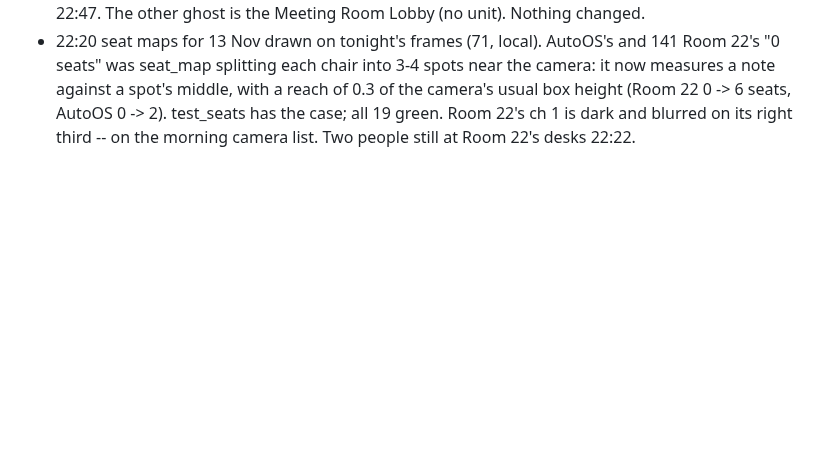
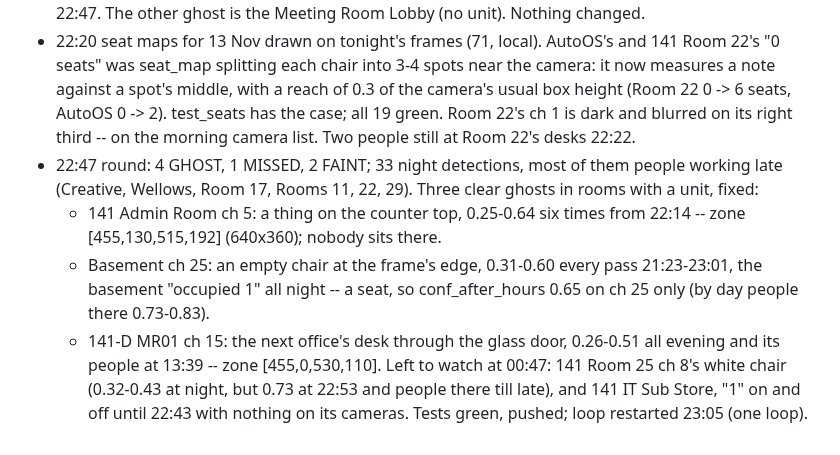
Before and after one commit to shamroze153/EnergyCam, a Markdown page: docs/night_log.md, the part around the change. Rendered like a GitHub page; blank space fills up the shorter version.

Commit message:
Night log: 22:47 round
Co-Authored-By: Claude Opus 5.5 <noreply@anthropic.com>

```diff
--- a/docs/night_log.md
+++ b/docs/night_log.md
@@ -500,3 +500,17 @@ Two or three lines a round; picture file names, never pictures.
   (Room 22 0 -> 6 seats, AutoOS 0 -> 2). test_seats has the case; all
   19 green. Room 22's ch 1 is dark and blurred on its right third --
   on the morning camera list. Two people still at Room 22's desks 22:22.
+* 22:47 round: 4 GHOST, 1 MISSED, 2 FAINT; 33 night detections, most
+  of them people working late (Creative, Wellows, Room 17, Rooms 11, 22,
+  29). Three clear ghosts in rooms with a unit, fixed:
+  - 141 Admin Room ch 5: a thing on the counter top, 0.25-0.64 six times
+    from 22:14 -- zone [455,130,515,192] (640x360); nobody sits there.
+  - Basement ch 25: an empty chair at the frame's edge, 0.31-0.60 every
+    pass 21:23-23:01, the basement "occupied 1" all night -- a seat, so
+    conf_after_hours 0.65 on ch 25 only (by day people there 0.73-0.83).
+  - 141-D MR01 ch 15: the next office's desk through the glass door,
+    0.26-0.51 all evening and its people at 13:39 -- zone [455,0,530,110].
+  Left to watch at 00:47: 141 Room 25 ch 8's white chair (0.32-0.43 at
+  night, but 0.73 at 22:53 and people there till late), and 141 IT Sub
+  Store, "1" on and off until 22:43 with nothing on its cameras. Tests
+  green, pushed; loop restarted 23:05 (one loop).
```
